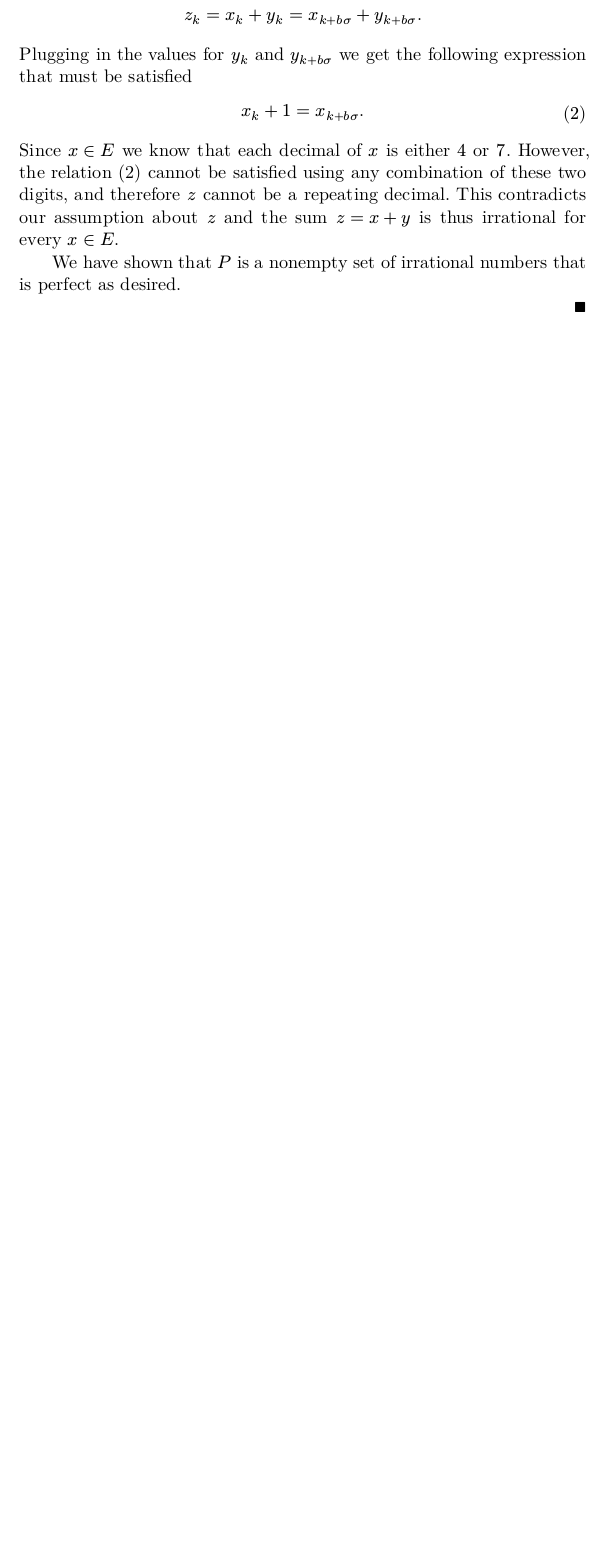
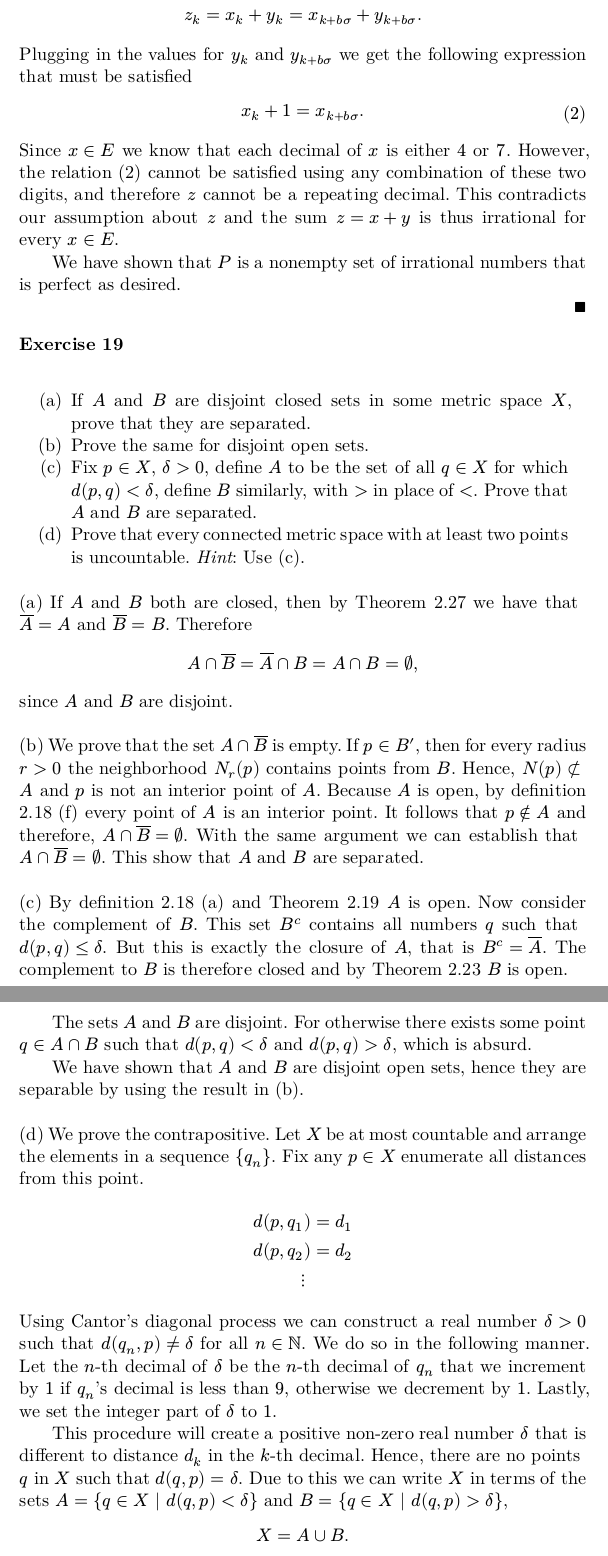
Before and after one commit to hesampakdaman/baby-rudin, a Typst document (exercises.typ): part of page 18 of 18 before the commit and two parts of pages 18 and 19 of 19 after it, the two joined at a grey line, cut so that both start at the same text, the shorter picture padded with empty space. The pictures show the PDF file exercises.pdf that the author committed with the source.

Commit message:
Ex. 2.19

```diff
--- a/exercises.typ
+++ b/exercises.typ
@@ -602,3 +602,30 @@ Since $x in E$ we know that each decimal of $x$ is either $4$ or $7$. However, t
 We have shown that $P$ is a nonempty set of irrational numbers that is perfect as desired.
 
 #qed
+
+=== Exercise 19
+#quote(block: true)[
+     #enum(
+        numbering: "(a)",
+         enum.item[If $A$ and $B$ are disjoint closed sets in some metric space $X$, prove that they are separated.],
+         enum.item[Prove the same for disjoint open sets.],
+         enum.item[Fix $p in X$, $delta > 0$, define $A$ to be the set of all $q in X$ for which $d(p, q) < delta$, define $B$ similarly, with $>$ in place of $<$. Prove that $A$ and $B$ are separated.],
+         enum.item[Prove that every connected metric space with at least two points is uncountable. _Hint_: Use (c).],
+     )
+]
+
+(a) If $A$ and $B$ both are closed, then by Theorem 2.27 we have that $overline(A) = A$ and $overline(B) = B$. Therefore
+
+$ A sect overline(B) = overline(A) sect B = A sect B = emptyset, $
+
+since $A$ and $B$ are disjoint. \ \
+(b) We prove that the set $A sect overline(B)$ is empty. If $p in B'$, then for every radius $r > 0$ the neighborhood $N_r (p)$ contains points from $B$. Hence, $N(p) subset.not A$ and $p$ is not an interior point of $A$. Because $A$ is open, by definition 2.18 (f) every point of $A$ is an interior point. It follows that $p in.not A$ and therefore, $A sect overline(B) = emptyset$. With the same argument we can establish that $A sect overline(B) = emptyset$. This show that $A$ and $B$ are separated. \ \
+(c) By definition 2.18 (a) and Theorem 2.19 $A$ is open. Now consider the complement of $B$. This set $B^c$ contains all numbers $q$ such that $d(p, q) lt.eq delta$. But this is exactly the closure of $A$, that is $B^c = overline(A)$. The complement to $B$ is therefore closed and by Theorem 2.23 $B$ is open.
+
+The sets $A$ and $B$ are disjoint. For otherwise there exists some point $q in A sect B$ such that $d(p, q) < delta$ and $d(p, q) > delta$, which is absurd.
+
+We have shown that $A$ and $B$ are disjoint open sets, hence they are separable by using the result in (b). \ \
+(d) We prove the contrapositive. Let $X$ be at most countable and arrange the elements in a sequence ${q_n}$. Fix any $p in X$ enumerate all distances from this point.
+
+#figure(
+    table(
@@ -604,0 +636,13 @@ We have shown that $P$ is a nonempty set of irrational numbers that is perfect a
+        $dots.v$,
+    )
+)
+
+Using Cantor's diagonal process we can construct a real number $delta > 0$ such that $d(q_n, p) eq.not delta$ for all $n in naturals$. We do so in the following manner. Let the $n$-th decimal of $delta$ be the $n$-th decimal of $q_n$ that we increment by $1$ if $q_n$'s decimal is less than $9$, otherwise we decrement by $1$. Lastly, we set the integer part of $delta$ to $1$.
+
+This procedure will create a positive non-zero real number $delta$ that is different to distance $d_k$ in the $k$-th decimal. Hence, there are no points $q$ in $X$ such that $d(q, p) = delta$. Due to this we can write $X$ in terms of the sets $A = {q in X | d(q, p) < delta}$ and $B = {q in X | d(q, p) > delta}$,
+
+$ X = A union B. $
+
+By the result in (c) we have that $A$ and $B$ are separated. It follows therefore that $X$ is separable.
+
+#qed
```
Also changed, not shown: exercises.pdf, exercises.typ (4 more changed lines).
